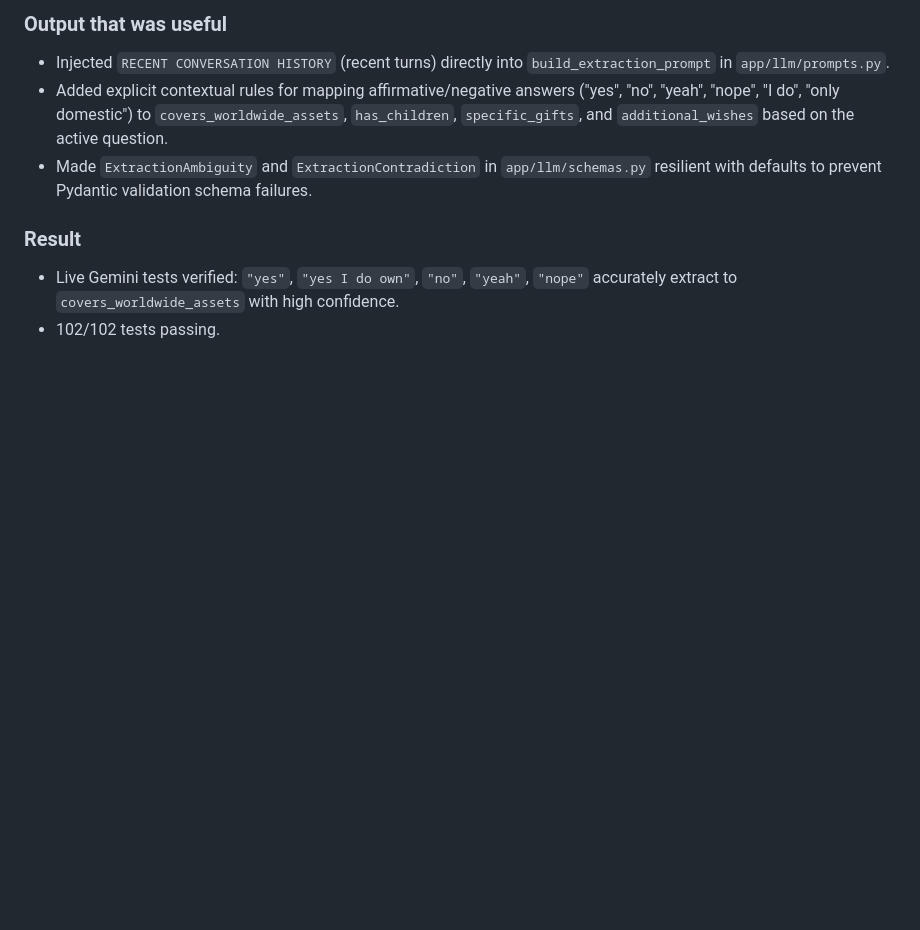
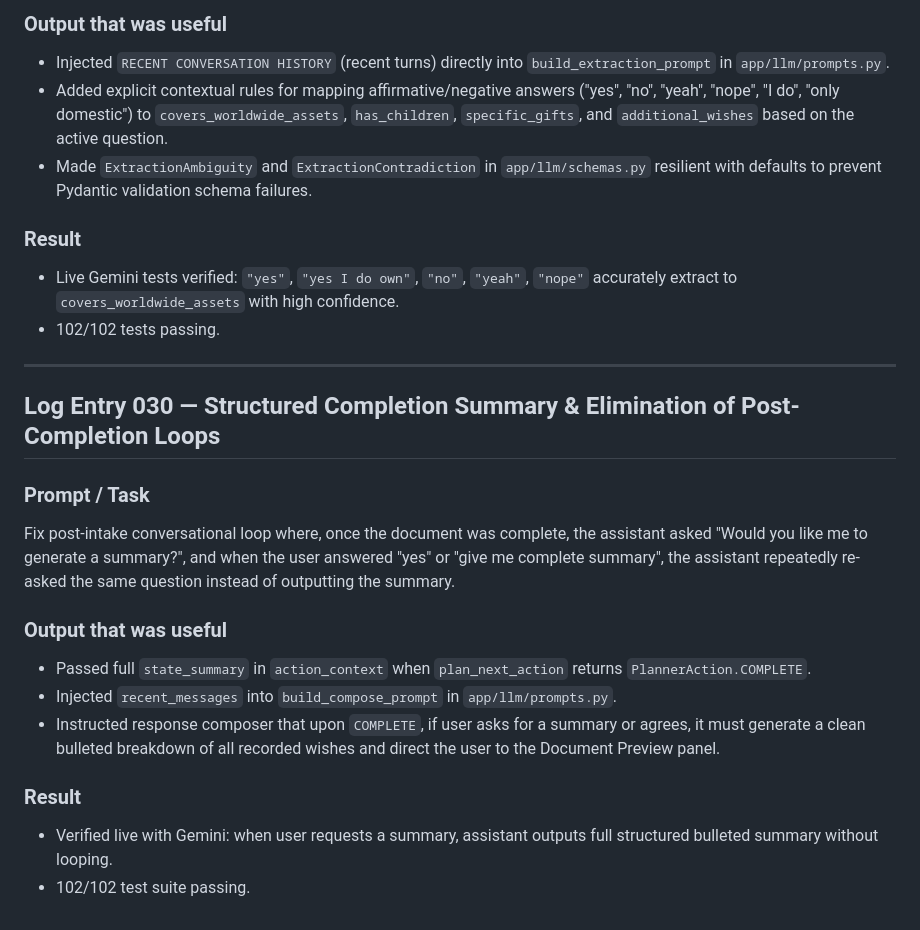
Before and after one commit to someshsinha/WenupAI-Assessment, a Markdown page: AI_LOG.md, the part around the change. Drawn GitHub-style; blank space fills up the shorter version.

Commit message:
docs(ai-log): record Entry 030 for completion summary loop fix

```diff
--- a/AI_LOG.md
+++ b/AI_LOG.md
@@ -671,3 +671,19 @@ Fix conversational loop where single-word affirmative answers (e.g., "yes", "yes
 ### Result
 - Live Gemini tests verified: `"yes"`, `"yes I do own"`, `"no"`, `"yeah"`, `"nope"` accurately extract to `covers_worldwide_assets` with high confidence.
 - 102/102 tests passing.
+
+---
+
+## Log Entry 030 — Structured Completion Summary & Elimination of Post-Completion Loops
+
+### Prompt / Task
+Fix post-intake conversational loop where, once the document was complete, the assistant asked "Would you like me to generate a summary?", and when the user answered "yes" or "give me complete summary", the assistant repeatedly re-asked the same question instead of outputting the summary.
+
+### Output that was useful
+- Passed full `state_summary` in `action_context` when `plan_next_action` returns `PlannerAction.COMPLETE`.
+- Injected `recent_messages` into `build_compose_prompt` in `app/llm/prompts.py`.
+- Instructed response composer that upon `COMPLETE`, if user asks for a summary or agrees, it must generate a clean bulleted breakdown of all recorded wishes and direct the user to the Document Preview panel.
+
+### Result
+- Verified live with Gemini: when user requests a summary, assistant outputs full structured bulleted summary without looping.
+- 102/102 test suite passing.
```
